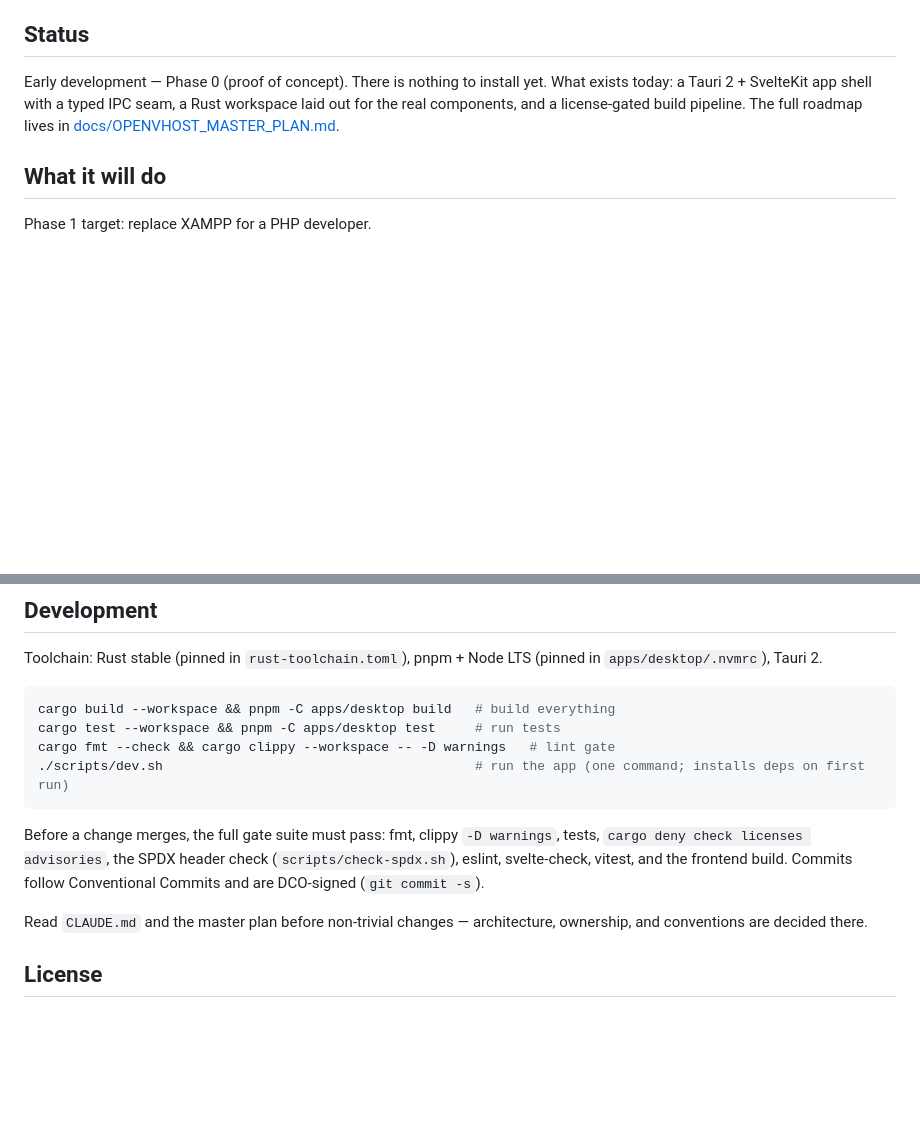
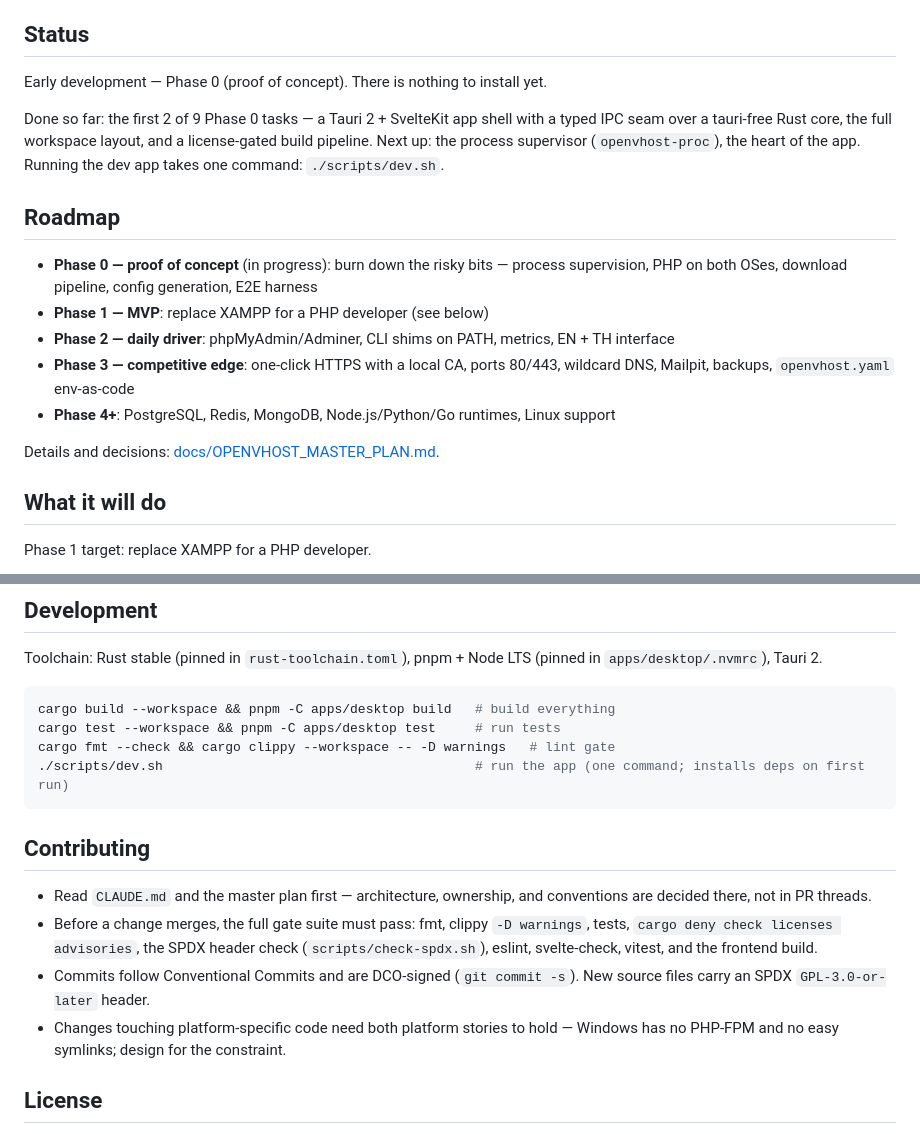
Before and after one commit to Dhanabhon/openvhost, a Markdown page: README.md, 2 parts joined by grey strips. Drawn GitHub-style; blank space fills up the shorter version.

Commit message:
docs: README — phase progress, roadmap overview, contributing section
Signed-off-by: Tom Dhanabhon <dhanabhon26@gmail.com>

````diff
--- a/README.md
+++ b/README.md
@@ -11,7 +11,19 @@ Open-source, cross-platform local development environment for web developers —
 
 ## Status
 
-Early development — Phase 0 (proof of concept). There is nothing to install yet. What exists today: a Tauri 2 + SvelteKit app shell with a typed IPC seam, a Rust workspace laid out for the real components, and a license-gated build pipeline. The full roadmap lives in [docs/OPENVHOST_MASTER_PLAN.md](docs/OPENVHOST_MASTER_PLAN.md).
+Early development — Phase 0 (proof of concept). There is nothing to install yet.
+
+Done so far: the first 2 of 9 Phase 0 tasks — a Tauri 2 + SvelteKit app shell with a typed IPC seam over a tauri-free Rust core, the full workspace layout, and a license-gated build pipeline. Next up: the process supervisor (`openvhost-proc`), the heart of the app. Running the dev app takes one command: `./scripts/dev.sh`.
+
+## Roadmap
+
+- **Phase 0 — proof of concept** (in progress): burn down the risky bits — process supervision, PHP on both OSes, download pipeline, config generation, E2E harness
+- **Phase 1 — MVP**: replace XAMPP for a PHP developer (see below)
+- **Phase 2 — daily driver**: phpMyAdmin/Adminer, CLI shims on PATH, metrics, EN + TH interface
+- **Phase 3 — competitive edge**: one-click HTTPS with a local CA, ports 80/443, wildcard DNS, Mailpit, backups, `openvhost.yaml` env-as-code
+- **Phase 4+**: PostgreSQL, Redis, MongoDB, Node.js/Python/Go runtimes, Linux support
+
+Details and decisions: [docs/OPENVHOST_MASTER_PLAN.md](docs/OPENVHOST_MASTER_PLAN.md).
 
 ## What it will do
 
@@ -42,9 +54,12 @@ cargo fmt --check && cargo clippy --workspace -- -D warnings   # lint gate
 ./scripts/dev.sh                                        # run the app (one command; installs deps on first run)
 ```
 
-Before a change merges, the full gate suite must pass: fmt, clippy `-D warnings`, tests, `cargo deny check licenses advisories`, the SPDX header check (`scripts/check-spdx.sh`), eslint, svelte-check, vitest, and the frontend build. Commits follow Conventional Commits and are DCO-signed (`git commit -s`).
+## Contributing
 
-Read `CLAUDE.md` and the master plan before non-trivial changes — architecture, ownership, and conventions are decided there.
+- Read `CLAUDE.md` and the master plan first — architecture, ownership, and conventions are decided there, not in PR threads.
+- Before a change merges, the full gate suite must pass: fmt, clippy `-D warnings`, tests, `cargo deny check licenses advisories`, the SPDX header check (`scripts/check-spdx.sh`), eslint, svelte-check, vitest, and the frontend build.
+- Commits follow Conventional Commits and are DCO-signed (`git commit -s`). New source files carry an SPDX `GPL-3.0-or-later` header.
+- Changes touching platform-specific code need both platform stories to hold — Windows has no PHP-FPM and no easy symlinks; design for the constraint.
 
 ## License
 
````
